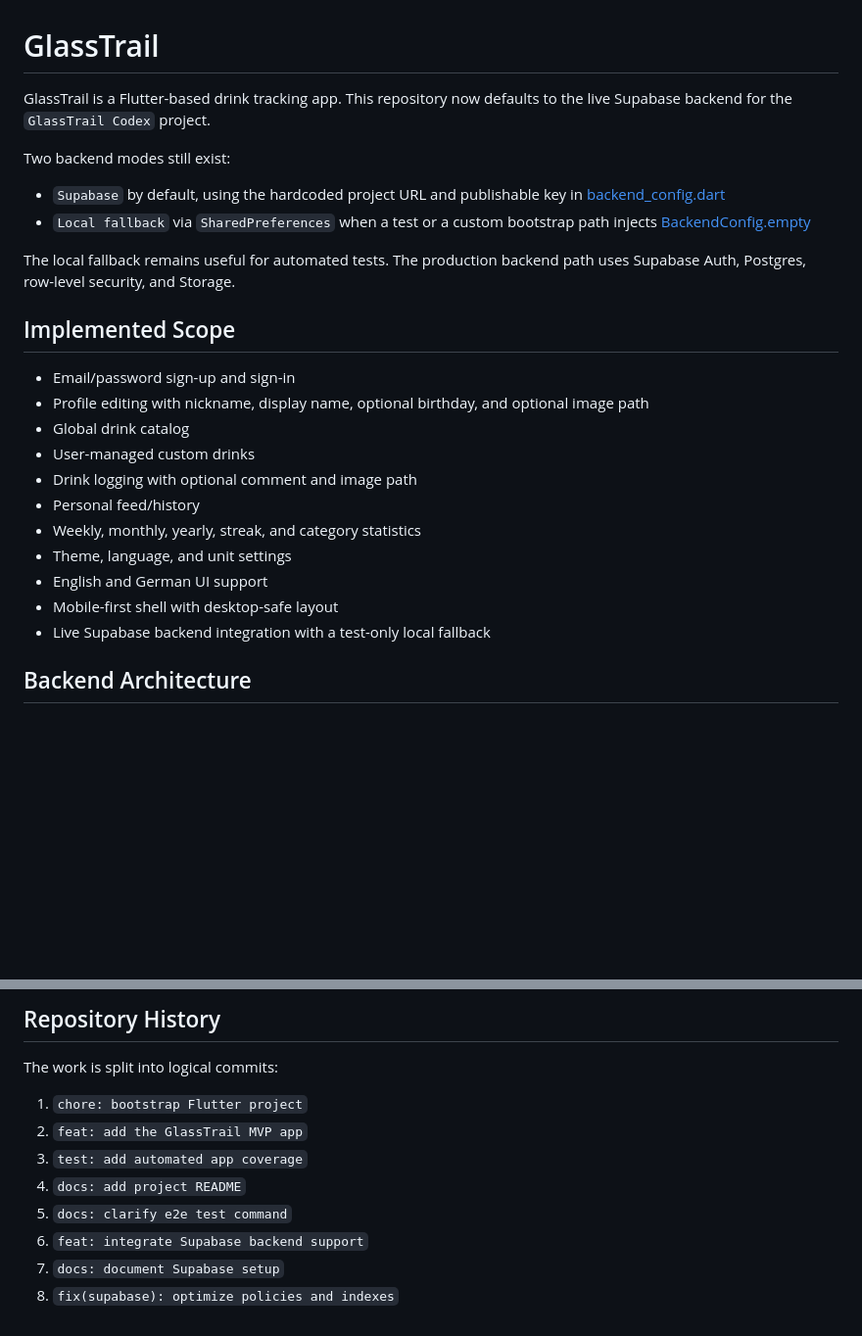
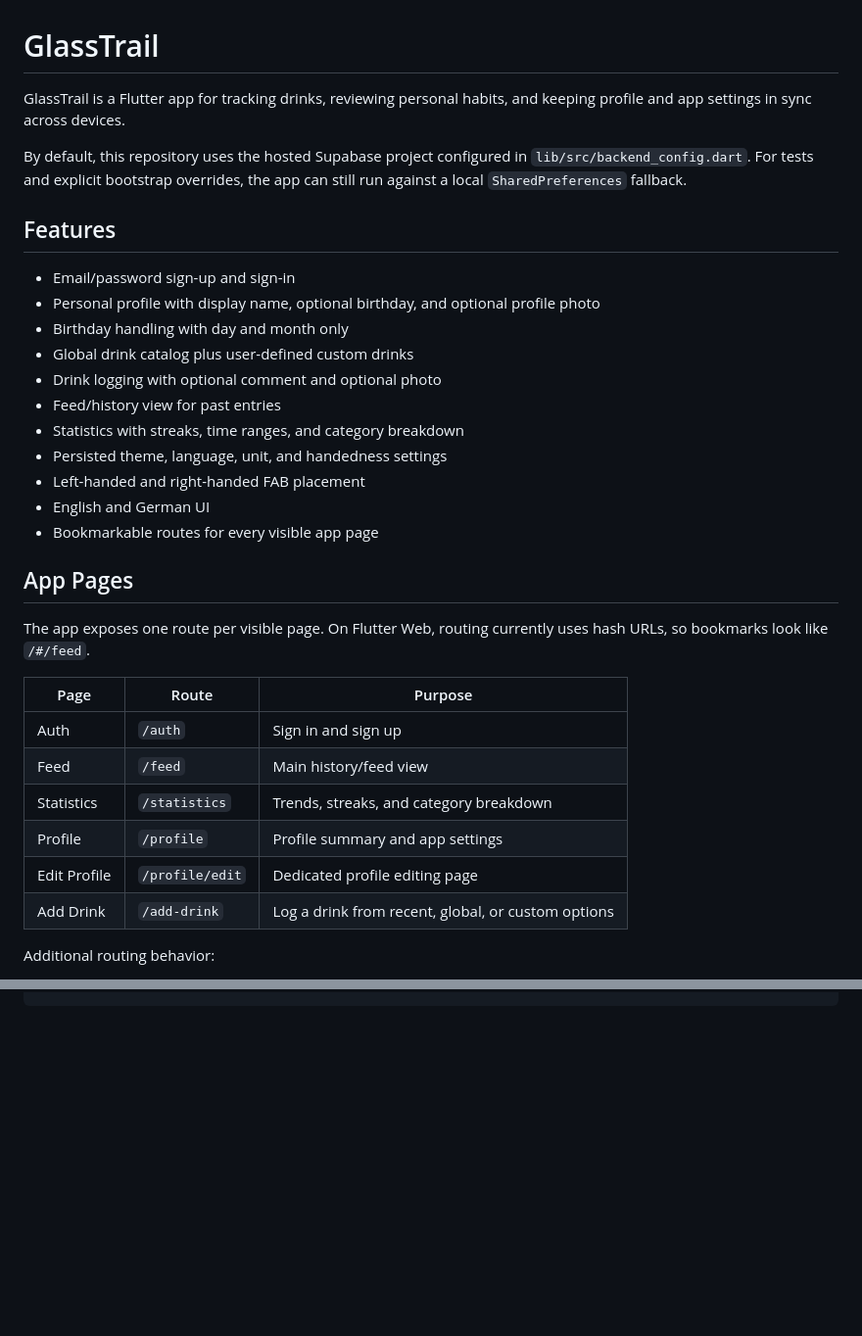
Before and after one commit to donjoergo/glasstrail, a Markdown page: README.md, 2 parts joined by grey strips. Shown at 98% size. Rendered like a GitHub page; blank space fills up the shorter version.

````diff
--- a/README.md
+++ b/README.md
@@ -1,26 +1,35 @@
 # GlassTrail
 
-GlassTrail is a Flutter-based drink tracking app. This repository now defaults to the live Supabase backend for the `GlassTrail Codex` project.
+GlassTrail is a Flutter app for tracking drinks, reviewing personal habits, and keeping profile and app settings in sync across devices.
 
-Two backend modes still exist:
+By default, this repository uses the hosted Supabase project configured in `lib/src/backend_config.dart`. For tests and explicit bootstrap overrides, the app can still run against a local `SharedPreferences` fallback.
 
-- `Supabase` by default, using the hardcoded project URL and publishable key in [backend_config.dart](/home/joerg/Dokumente/_Code/glasstrail_codex/lib/src/backend_config.dart)
-- `Local fallback` via `SharedPreferences` when a test or a custom bootstrap path injects [BackendConfig.empty](/home/joerg/Dokumente/_Code/glasstrail_codex/lib/src/backend_config.dart)
-
-The local fallback remains useful for automated tests. The production backend path uses Supabase Auth, Postgres, row-level security, and Storage.
-
-## Implemented Scope
+## Features
 
 - Email/password sign-up and sign-in
-- Profile editing with nickname, display name, optional birthday, and optional image path
-- Global drink catalog
-- User-managed custom drinks
-- Drink logging with optional comment and image path
-- Personal feed/history
-- Weekly, monthly, yearly, streak, and category statistics
-- Theme, language, and unit settings
-- English and German UI support
-- Mobile-first shell with desktop-safe layout
-- Live Supabase backend integration with a test-only local fallback
+- Personal profile with display name, optional birthday, and optional profile photo
+- Birthday handling with day and month only
+- Global drink catalog plus user-defined custom drinks
+- Drink logging with optional comment and optional photo
+- Feed/history view for past entries
+- Statistics with streaks, time ranges, and category breakdown
+- Persisted theme, language, unit, and handedness settings
+- Left-handed and right-handed FAB placement
+- English and German UI
+- Bookmarkable routes for every visible app page
 
-## Backend Architecture
+## App Pages
+
+The app exposes one route per visible page. On Flutter Web, routing currently uses hash URLs, so bookmarks look like `/#/feed`.
+
+| Page | Route | Purpose |
+| --- | --- | --- |
+| Auth | `/auth` | Sign in and sign up |
+| Feed | `/feed` | Main history/feed view |
+| Statistics | `/statistics` | Trends, streaks, and category breakdown |
+| Profile | `/profile` | Profile summary and app settings |
+| Edit Profile | `/profile/edit` | Dedicated profile editing page |
+| Add Drink | `/add-drink` | Log a drink from recent, global, or custom options |
+
+Additional routing behavior:
+
@@ -125,14 +200 @@ End-to-end journey test:
 ```
-
-## Repository History
-
-The work is split into logical commits:
-
-1. `chore: bootstrap Flutter project`
-2. `feat: add the GlassTrail MVP app`
-3. `test: add automated app coverage`
-4. `docs: add project README`
-5. `docs: clarify e2e test command`
-6. `feat: integrate Supabase backend support`
-7. `docs: document Supabase setup`
-8. `fix(supabase): optimize policies and indexes`
````
Also changed, not shown: other parts of README.md (+121 -55 lines).
